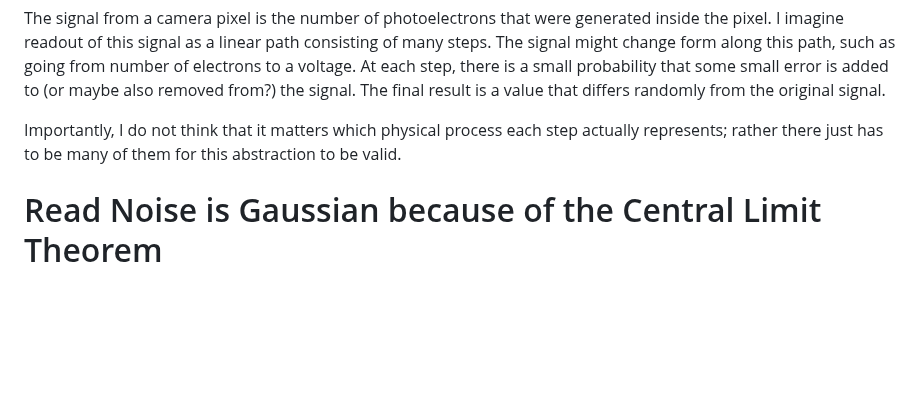
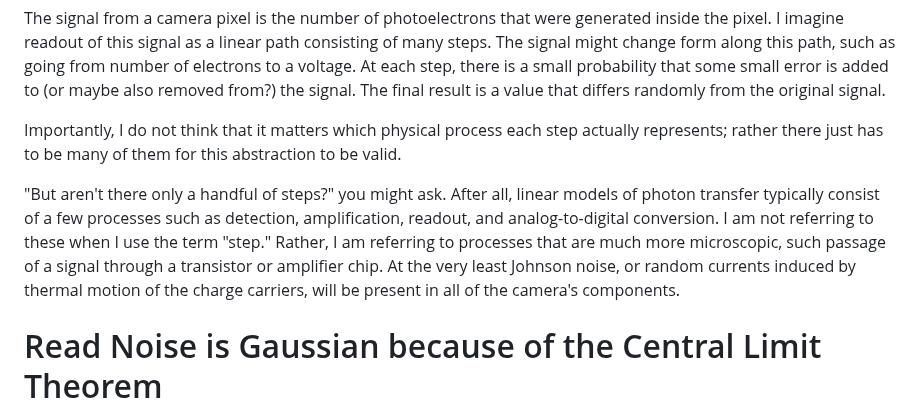
Before and after one commit to kmdouglass/website, a Markdown page: posts/why-is-camera-read-noise-gaussian-distributed.md, the part around the change. Rendered like a GitHub page; blank space fills up the shorter version.

Commit message:
Nikola auto commit.
Nikola version: 8.3.1

```diff
--- a/posts/why-is-camera-read-noise-gaussian-distributed.md
+++ b/posts/why-is-camera-read-noise-gaussian-distributed.md
@@ -24,6 +24,8 @@ Janesick[^3] defines read noise as "any noise source that is not a function of s
 The signal from a camera pixel is the number of photoelectrons that were generated inside the pixel. I imagine readout of this signal as a linear path consisting of many steps. The signal might change form along this path, such as going from number of electrons to a voltage. At each step, there is a small probability that some small error is added to (or maybe also removed from?) the signal. The final result is a value that differs randomly from the original signal.
 
 Importantly, I do not think that it matters which physical process each step actually represents; rather there just has to be many of them for this abstraction to be valid.
+
+"But aren't there only a handful of steps?" you might ask. After all, linear models of photon transfer typically consist of a few processes such as detection, amplification, readout, and analog-to-digital conversion. I am not referring to these when I use the term "step." Rather, I am referring to processes that are much more microscopic, such passage of a signal through a transistor or amplifier chip. At the very least Johnson noise, or random currents induced by thermal motion of the charge carriers, will be present in all of the camera's components.
 
 # Read Noise is Gaussian because of the Central Limit Theorem
 
```
